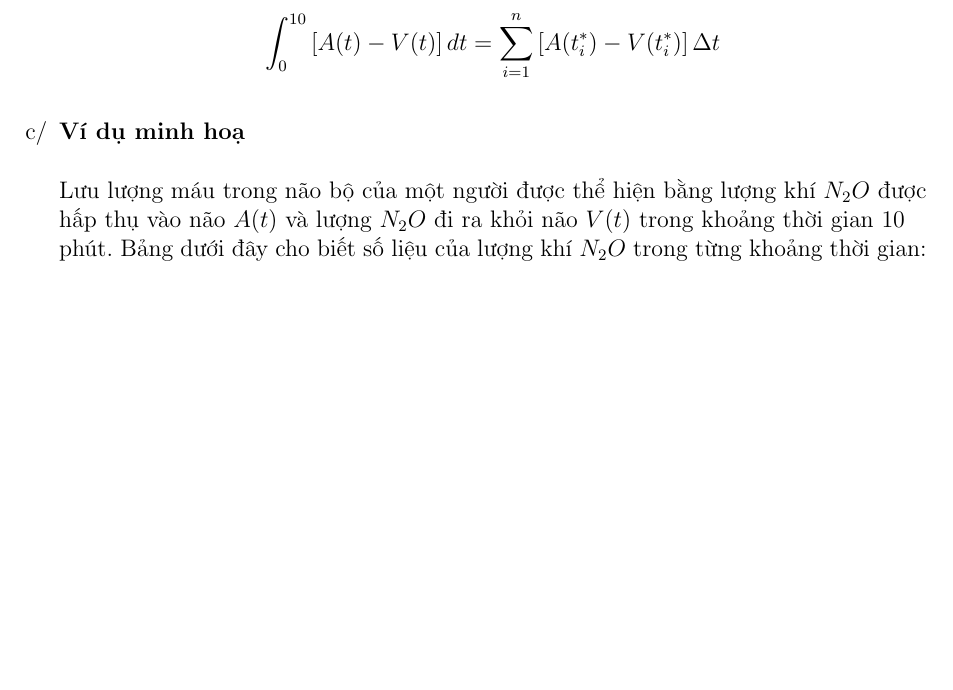
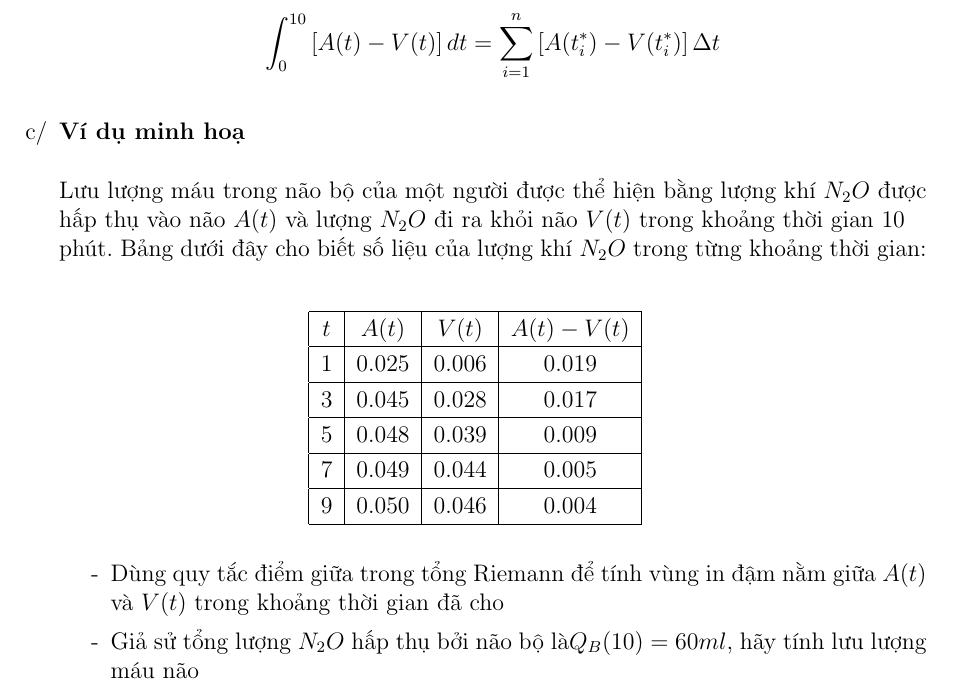
Before and after one commit to LMKgaming/BTL_GT, a LaTeX document (main.tex): part of page 7 of 9, cut so that both start at the same text, the shorter picture padded with empty space. Compiled offline with pdfLaTeX.

Commit message:
Apply table

```diff
--- a/main.tex
+++ b/main.tex
@@ -6,6 +6,7 @@
 \usepackage{amsmath, amssymb, amsfonts}
 \usepackage{color}
 \usepackage{hyperref}
+\usepackage{float}
 % \usepackage{mathptmx} %Use Times New Roman fonts but not works perfectly
 %\usepackage{pgfplots}
 \usepackage{indentfirst}
@@ -107,7 +108,29 @@ Lời cuối, xin một lần nữa gửi lời cảm ơn sâu sắc đến cá
             Lưu lượng máu trong não bộ của một người được thể hiện bằng lượng khí $N_2O$ được hấp thụ vào não $A(t)$ và lượng $N_2O$ đi ra khỏi não $V(t)$ trong khoảng thời gian 10 phút.
             Bảng dưới đây cho biết số liệu của lượng khí $N_2O$ trong từng khoảng thời gian:
           \end{flushleft}
-
+          \begin{table}[H]
+            \centering
+            \def\arraystretch{1.2}
+            \begin{tabular}{|c|c|c|c|}
+                \hline
+                $t$ & $A(t)$ & $V(t)$ & $A(t) - V(t)$\\
+                \hline
+                1 & 0.025 & 0.006 & 0.019\\
+                \hline
+                3 & 0.045 & 0.028 & 0.017\\
+                \hline
+                5 & 0.048 & 0.039 & 0.009\\
+                \hline
+                7 & 0.049 & 0.044 & 0.005\\
+                \hline
+                9 & 0.050 & 0.046 & 0.004\\
+                \hline
+            \end{tabular}
+          \end{table}
+          \begin{itemize}
+            \item[-] Dùng quy tắc điểm giữa trong tổng Riemann để tính vùng in đậm nằm giữa $A(t)$ và $V(t)$ trong khoảng thời gian đã cho
+            \item[-] Giả sử tổng lượng $N_2O$ hấp thụ bởi não bộ là$ Q_B(10)=60ml$, hãy tính lưu lượng máu não
+          \end{itemize}
 \end{enumerate}
 
 \newpage
```
